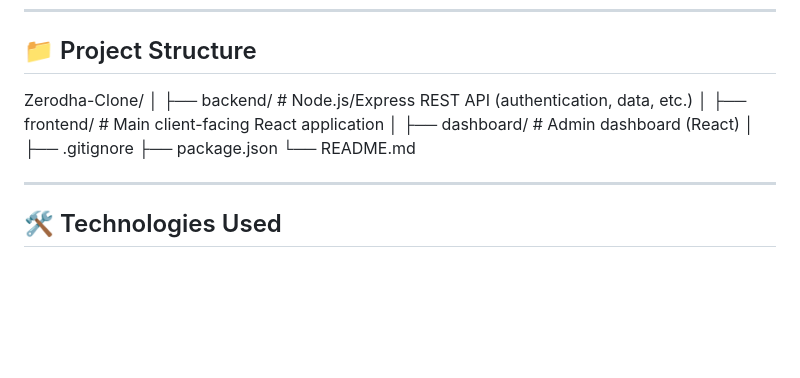
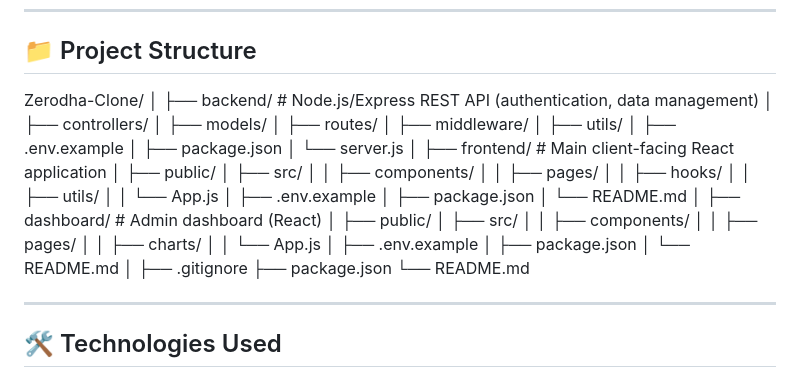
Before and after one commit to heymadhurhere/Zerodha-Clone, a Markdown page: README.md, the part around the change. GitHub-like rendering; blank space fills up the shorter version.

Commit message:
project-structure

```diff
--- a/README.md
+++ b/README.md
@@ -17,15 +17,43 @@ This project is divided into **frontend**, **backend**, and **dashboard** applic
 
 Zerodha-Clone/
 │
-├── backend/ # Node.js/Express REST API (authentication, data, etc.)
+├── backend/         # Node.js/Express REST API (authentication, data management)
+│   ├── controllers/
+│   ├── models/
+│   ├── routes/
+│   ├── middleware/
+│   ├── utils/
+│   ├── .env.example
+│   ├── package.json
+│   └── server.js
 │
-├── frontend/ # Main client-facing React application
+├── frontend/        # Main client-facing React application
+│   ├── public/
+│   ├── src/
+│   │   ├── components/
+│   │   ├── pages/
+│   │   ├── hooks/
+│   │   ├── utils/
+│   │   └── App.js
+│   ├── .env.example
+│   ├── package.json
+│   └── README.md
 │
-├── dashboard/ # Admin dashboard (React)
+├── dashboard/       # Admin dashboard (React)
+│   ├── public/
+│   ├── src/
+│   │   ├── components/
+│   │   ├── pages/
+│   │   ├── charts/
+│   │   └── App.js
+│   ├── .env.example
+│   ├── package.json
+│   └── README.md
 │
 ├── .gitignore
 ├── package.json
 └── README.md
+
 
 ---
 
```
